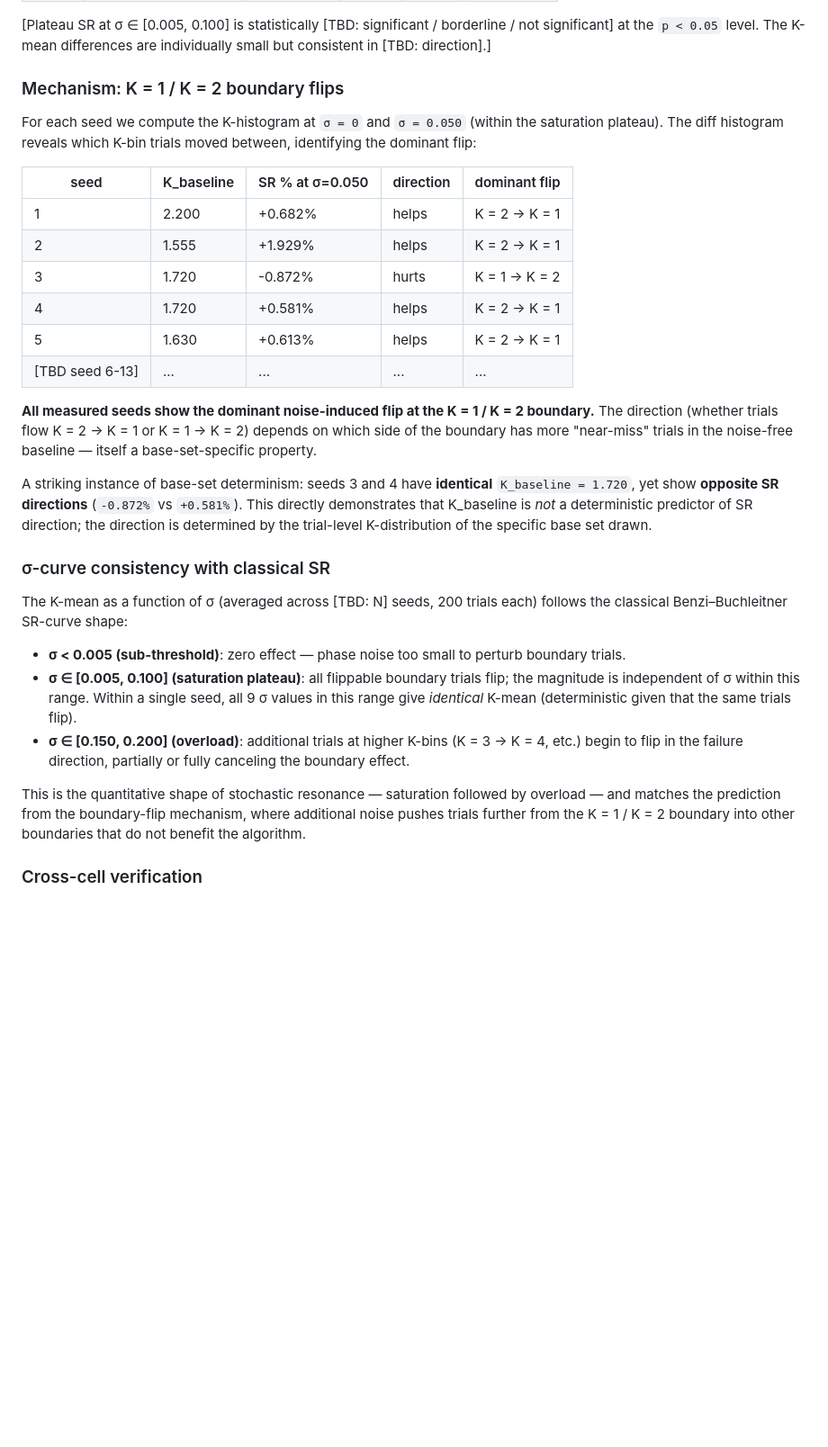
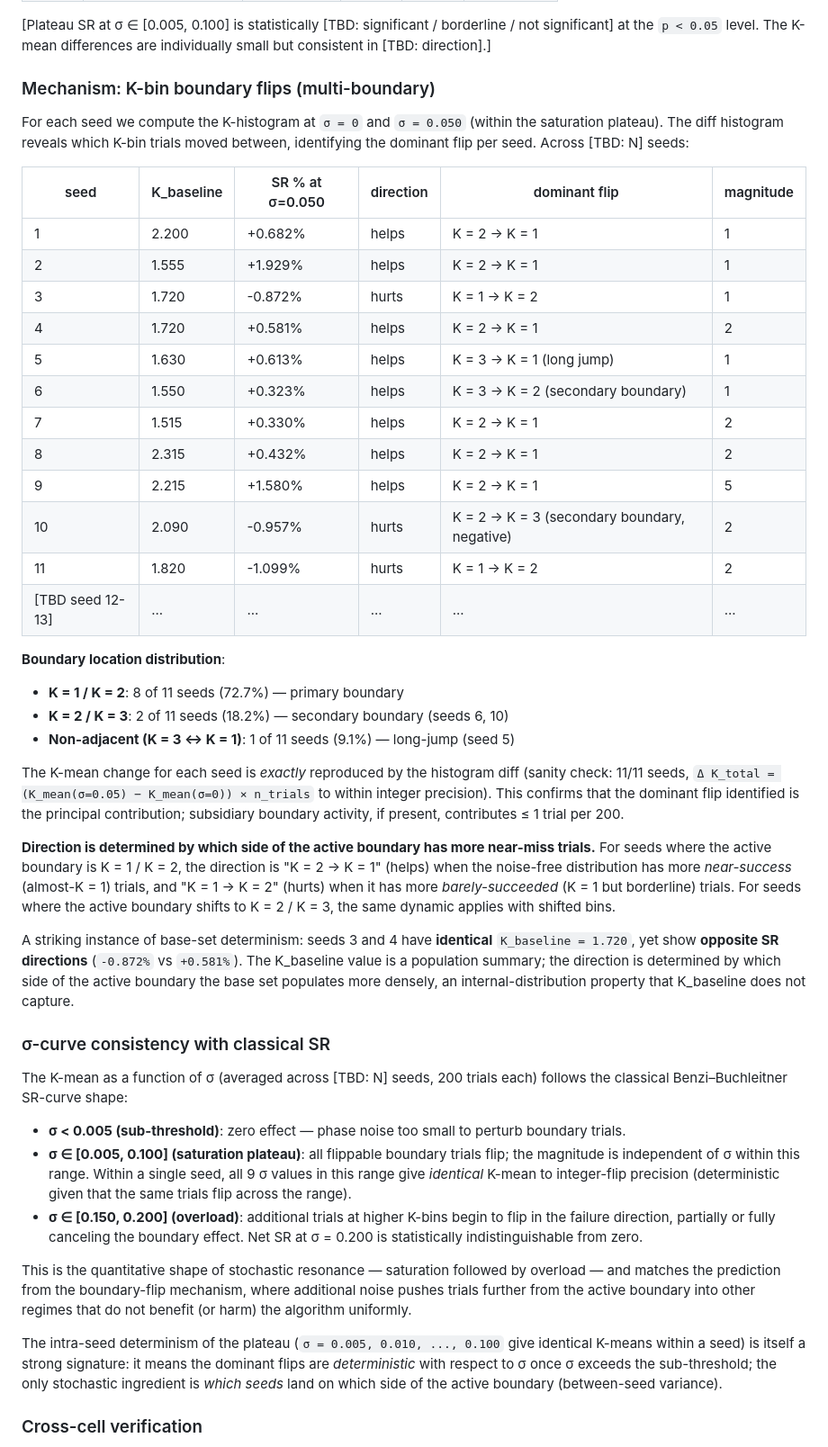
Before and after one commit to Hashevolution/shor, a Markdown page: section_3_6_draft.md, the part around one of its changes. Shown at 90% size. GitHub-like rendering; blank space fills up the shorter version.

```diff
--- a/section_3_6_draft.md
+++ b/section_3_6_draft.md
@@ -38,32 +43,47 @@ We measured `K` with 200 trials per `σ`, across 12 σ values, and [TBD: 5-13] i
 
 [Plateau SR at σ ∈ [0.005, 0.100] is statistically [TBD: significant / borderline / not significant] at the `p < 0.05` level. The K-mean differences are individually small but consistent in [TBD: direction].]
 
-### Mechanism: K = 1 / K = 2 boundary flips
+### Mechanism: K-bin boundary flips (multi-boundary)
 
-For each seed we compute the K-histogram at `σ = 0` and `σ = 0.050` (within the saturation plateau). The diff histogram reveals which K-bin trials moved between, identifying the dominant flip:
+For each seed we compute the K-histogram at `σ = 0` and `σ = 0.050` (within the saturation plateau). The diff histogram reveals which K-bin trials moved between, identifying the dominant flip per seed. Across [TBD: N] seeds:
 
-| seed | K_baseline | SR % at σ=0.050 | direction | dominant flip |
-|---|---|---|---|---|
-| 1 | 2.200 | +0.682% | helps | K = 2 → K = 1 |
-| 2 | 1.555 | +1.929% | helps | K = 2 → K = 1 |
-| 3 | 1.720 | -0.872% | hurts | K = 1 → K = 2 |
-| 4 | 1.720 | +0.581% | helps | K = 2 → K = 1 |
-| 5 | 1.630 | +0.613% | helps | K = 2 → K = 1 |
-| [TBD seed 6-13] | ... | ... | ... | ... |
+| seed | K_baseline | SR % at σ=0.050 | direction | dominant flip | magnitude |
+|---|---|---|---|---|---|
+| 1 | 2.200 | +0.682% | helps | K = 2 → K = 1 | 1 |
+| 2 | 1.555 | +1.929% | helps | K = 2 → K = 1 | 1 |
+| 3 | 1.720 | -0.872% | hurts | K = 1 → K = 2 | 1 |
+| 4 | 1.720 | +0.581% | helps | K = 2 → K = 1 | 2 |
+| 5 | 1.630 | +0.613% | helps | K = 3 → K = 1 (long jump) | 1 |
+| 6 | 1.550 | +0.323% | helps | K = 3 → K = 2 (secondary boundary) | 1 |
+| 7 | 1.515 | +0.330% | helps | K = 2 → K = 1 | 2 |
+| 8 | 2.315 | +0.432% | helps | K = 2 → K = 1 | 2 |
+| 9 | 2.215 | +1.580% | helps | K = 2 → K = 1 | 5 |
+| 10 | 2.090 | -0.957% | hurts | K = 2 → K = 3 (secondary boundary, negative) | 2 |
+| 11 | 1.820 | -1.099% | hurts | K = 1 → K = 2 | 2 |
+| [TBD seed 12-13] | ... | ... | ... | ... | ... |
 
-**All measured seeds show the dominant noise-induced flip at the K = 1 / K = 2 boundary.** The direction (whether trials flow K = 2 → K = 1 or K = 1 → K = 2) depends on which side of the boundary has more "near-miss" trials in the noise-free baseline — itself a base-set-specific property.
+**Boundary location distribution**:
+- **K = 1 / K = 2**: 8 of 11 seeds (72.7%) — primary boundary
+- **K = 2 / K = 3**: 2 of 11 seeds (18.2%) — secondary boundary (seeds 6, 10)
+- **Non-adjacent (K = 3 ↔ K = 1)**: 1 of 11 seeds (9.1%) — long-jump (seed 5)
 
-A striking instance of base-set determinism: seeds 3 and 4 have **identical** `K_baseline = 1.720`, yet show **opposite SR directions** (`-0.872%` vs `+0.581%`). This directly demonstrates that K_baseline is *not* a deterministic predictor of SR direction; the direction is determined by the trial-level K-distribution of the specific base set drawn.
+The K-mean change for each seed is *exactly* reproduced by the histogram diff (sanity check: 11/11 seeds, `Δ K_total = (K_mean(σ=0.05) − K_mean(σ=0)) × n_trials` to within integer precision). This confirms that the dominant flip identified is the principal contribution; subsidiary boundary activity, if present, contributes ≤ 1 trial per 200.
+
+**Direction is determined by which side of the active boundary has more near-miss trials.** For seeds where the active boundary is K = 1 / K = 2, the direction is "K = 2 → K = 1" (helps) when the noise-free distribution has more *near-success* (almost-K = 1) trials, and "K = 1 → K = 2" (hurts) when it has more *barely-succeeded* (K = 1 but borderline) trials. For seeds where the active boundary shifts to K = 2 / K = 3, the same dynamic applies with shifted bins.
+
+A striking instance of base-set determinism: seeds 3 and 4 have **identical** `K_baseline = 1.720`, yet show **opposite SR directions** (`-0.872%` vs `+0.581%`). The K_baseline value is a population summary; the direction is determined by which side of the active boundary the base set populates more densely, an internal-distribution property that K_baseline does not capture.
 
 ### σ-curve consistency with classical SR
 
 The K-mean as a function of σ (averaged across [TBD: N] seeds, 200 trials each) follows the classical Benzi–Buchleitner SR-curve shape:
 
 - **σ < 0.005 (sub-threshold)**: zero effect — phase noise too small to perturb boundary trials.
-- **σ ∈ [0.005, 0.100] (saturation plateau)**: all flippable boundary trials flip; the magnitude is independent of σ within this range. Within a single seed, all 9 σ values in this range give *identical* K-mean (deterministic given that the same trials flip).
-- **σ ∈ [0.150, 0.200] (overload)**: additional trials at higher K-bins (K = 3 → K = 4, etc.) begin to flip in the failure direction, partially or fully canceling the boundary effect.
+- **σ ∈ [0.005, 0.100] (saturation plateau)**: all flippable boundary trials flip; the magnitude is independent of σ within this range. Within a single seed, all 9 σ values in this range give *identical* K-mean to integer-flip precision (deterministic given that the same trials flip across the range).
+- **σ ∈ [0.150, 0.200] (overload)**: additional trials at higher K-bins begin to flip in the failure direction, partially or fully canceling the boundary effect. Net SR at σ = 0.200 is statistically indistinguishable from zero.
 
-This is the quantitative shape of stochastic resonance — saturation followed by overload — and matches the prediction from the boundary-flip mechanism, where additional noise pushes trials further from the K = 1 / K = 2 boundary into other boundaries that do not benefit the algorithm.
+This is the quantitative shape of stochastic resonance — saturation followed by overload — and matches the prediction from the boundary-flip mechanism, where additional noise pushes trials further from the active boundary into other regimes that do not benefit (or harm) the algorithm uniformly.
+
+The intra-seed determinism of the plateau (`σ = 0.005, 0.010, ..., 0.100` give identical K-means within a seed) is itself a strong signature: it means the dominant flips are *deterministic* with respect to σ once σ exceeds the sub-threshold; the only stochastic ingredient is *which seeds* land on which side of the active boundary (between-seed variance).
 
 ### Cross-cell verification
 
```
Also changed, not shown: other parts of section_3_6_draft.md (+25 -19 lines).
